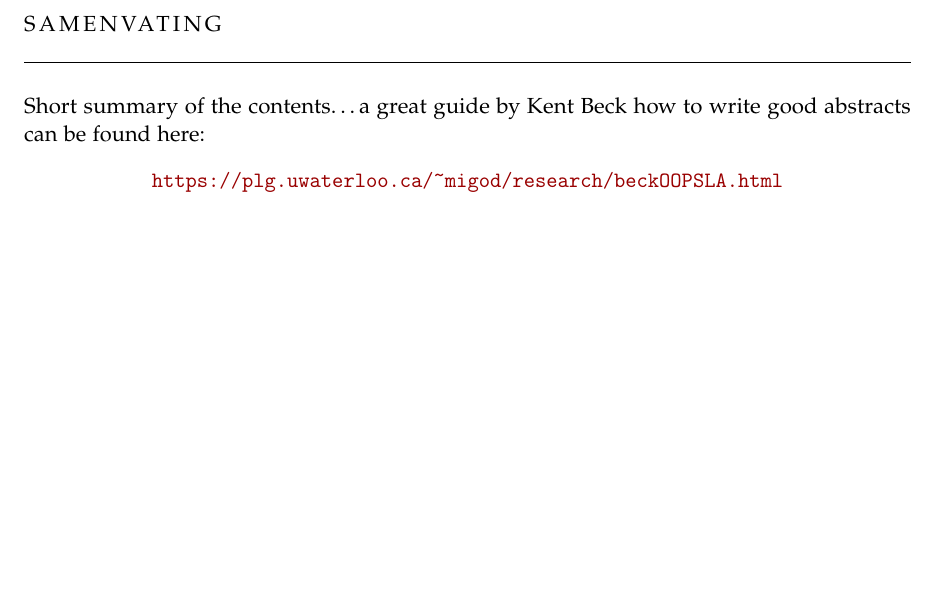
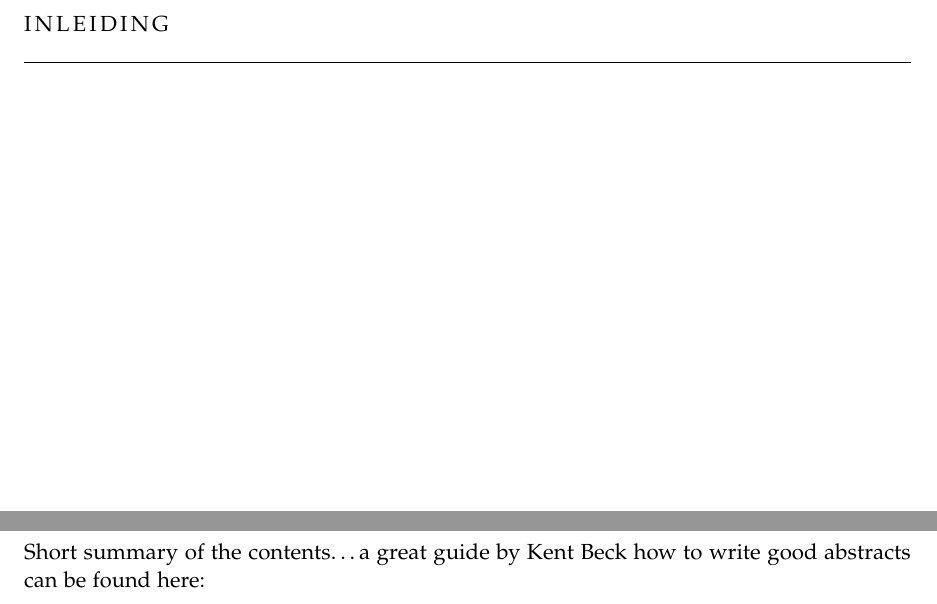
Before and after one commit to codefink2020/AfstudeerVerslagFINAL, a LaTeX thesis (main.tex, which reads FrontBackMatter/foreword.tex): part of page 3 of 57 before the commit and two parts of pages 3 and 5 of 59 after it, the two joined at a grey line, cut at the place of the change, the shorter picture padded with empty space. Compiled offline with pdfLaTeX; a missing font is replaced by an installed copy or a similar font.

Commit message:
Inleiding aangemaakt

```diff
--- /dev/null
+++ b/FrontBackMatter/foreword.tex
@@ -0,0 +1 @@
+\chapter*{Inleiding}\label{ch:Foreword}}
```
Also changed, not shown: main.tex (+1 -1 lines).
